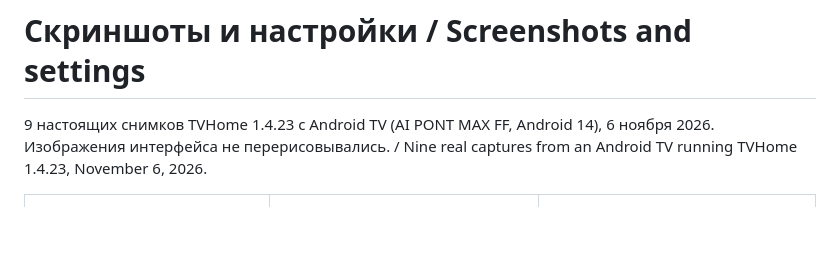
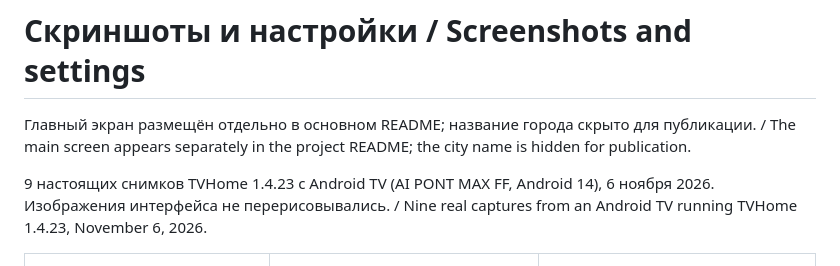
Before and after one commit to demoonk/TVHome, a Markdown page: docs/screenshots/README.md, the part around the change. GitHub-like rendering; blank space fills up the shorter version.

```diff
--- a/docs/screenshots/README.md
+++ b/docs/screenshots/README.md
@@ -1,4 +1,6 @@
 # Скриншоты и настройки / Screenshots and settings
+
+Главный экран размещён отдельно в основном README; название города скрыто для публикации. / The main screen appears separately in the project README; the city name is hidden for publication.
 
 9 настоящих снимков TVHome 1.4.23 с Android TV (AI PONT MAX FF, Android 14), 6 ноября 2026. Изображения интерфейса не перерисовывались. / Nine real captures from an Android TV running TVHome 1.4.23, November 6, 2026.
 
```
Also changed, not shown: README.md (+10 -0 lines), docs/wallpapers/README.md (added, +29 -0 lines), docs/screenshots/00-home.png (added), docs/wallpapers/abstract.jpg (added), docs/wallpapers/nature.jpg (added), docs/wallpapers/oled.jpg (added), docs/wallpapers/root.jpg (added), docs/wallpapers/space.jpg (added).
